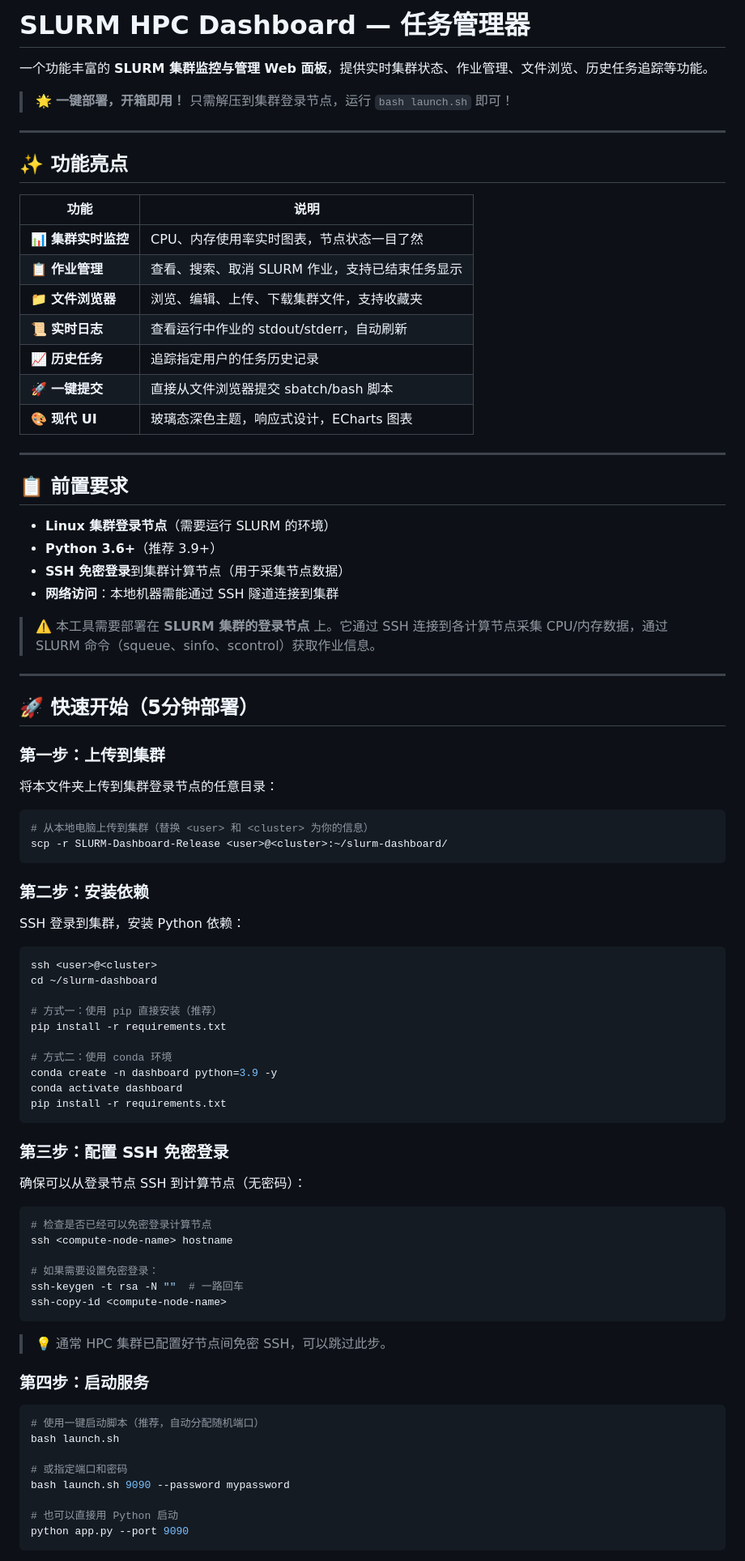
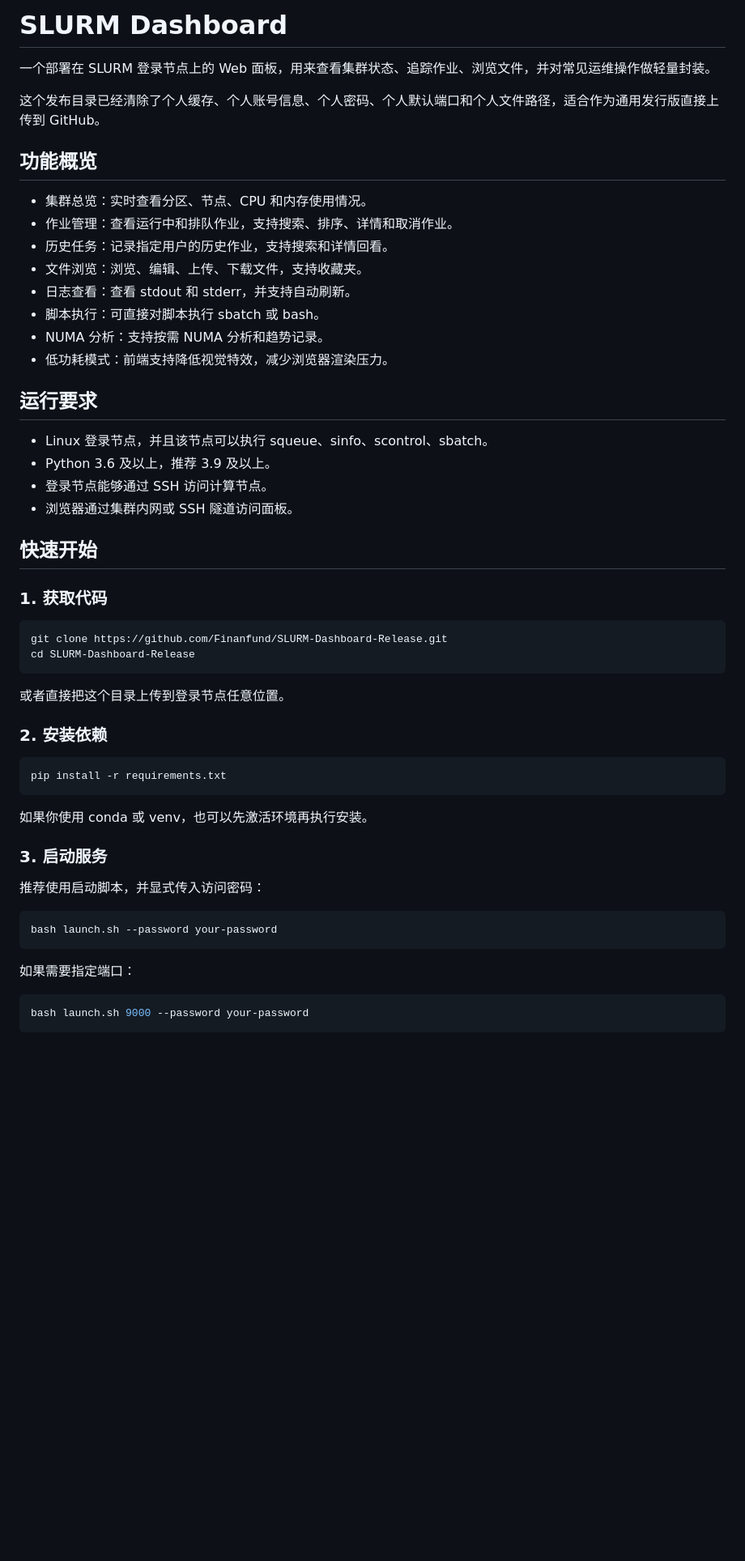
Before and after one commit to Finanfund/SLURM-Dashboard-Release, a Markdown page: README.md, the part around one of its changes. Shown at 81% size. Drawn GitHub-style; blank space fills up the shorter version.

Commit message:
Rewrite README for sanitized release

````diff
--- a/README.md
+++ b/README.md
@@ -1,89 +1,57 @@
-# SLURM HPC Dashboard — 任务管理器
+# SLURM Dashboard
 
-一个功能丰富的 **SLURM 集群监控与管理 Web 面板**，提供实时集群状态、作业管理、文件浏览、历史任务追踪等功能。
+一个部署在 SLURM 登录节点上的 Web 面板，用来查看集群状态、追踪作业、浏览文件，并对常见运维操作做轻量封装。
 
-> 🌟 **一键部署，开箱即用！** 只需解压到集群登录节点，运行 `bash launch.sh` 即可！
+这个发布目录已经清除了个人缓存、个人账号信息、个人密码、个人默认端口和个人文件路径，适合作为通用发行版直接上传到 GitHub。
 
----
+## 功能概览
 
-## ✨ 功能亮点
+- 集群总览：实时查看分区、节点、CPU 和内存使用情况。
+- 作业管理：查看运行中和排队作业，支持搜索、排序、详情和取消作业。
+- 历史任务：记录指定用户的历史作业，支持搜索和详情回看。
+- 文件浏览：浏览、编辑、上传、下载文件，支持收藏夹。
+- 日志查看：查看 stdout 和 stderr，并支持自动刷新。
+- 脚本执行：可直接对脚本执行 sbatch 或 bash。
+- NUMA 分析：支持按需 NUMA 分析和趋势记录。
+- 低功耗模式：前端支持降低视觉特效，减少浏览器渲染压力。
 
-| 功能 | 说明 |
-|------|------|
-| 📊 **集群实时监控** | CPU、内存使用率实时图表，节点状态一目了然 |
-| 📋 **作业管理** | 查看、搜索、取消 SLURM 作业，支持已结束任务显示 |
-| 📁 **文件浏览器** | 浏览、编辑、上传、下载集群文件，支持收藏夹 |
-| 📜 **实时日志** | 查看运行中作业的 stdout/stderr，自动刷新 |
-| 📈 **历史任务** | 追踪指定用户的任务历史记录 |
-| 🚀 **一键提交** | 直接从文件浏览器提交 sbatch/bash 脚本 |
-| 🎨 **现代 UI** | 玻璃态深色主题，响应式设计，ECharts 图表 |
+## 运行要求
 
----
+- Linux 登录节点，并且该节点可以执行 squeue、sinfo、scontrol、sbatch。
+- Python 3.6 及以上，推荐 3.9 及以上。
+- 登录节点能够通过 SSH 访问计算节点。
+- 浏览器通过集群内网或 SSH 隧道访问面板。
 
-## 📋 前置要求
+## 快速开始
 
-- **Linux 集群登录节点**（需要运行 SLURM 的环境）
-- **Python 3.6+**（推荐 3.9+）
-- **SSH 免密登录**到集群计算节点（用于采集节点数据）
-- **网络访问**：本地机器需能通过 SSH 隧道连接到集群
-
-> ⚠️ 本工具需要部署在 **SLURM 集群的登录节点** 上。它通过 SSH 连接到各计算节点采集 CPU/内存数据，通过 SLURM 命令（squeue、sinfo、scontrol）获取作业信息。
-
----
-
-## 🚀 快速开始（5分钟部署）
-
-### 第一步：上传到集群
-
-将本文件夹上传到集群登录节点的任意目录：
+### 1. 获取代码
 
 ```bash
-# 从本地电脑上传到集群（替换 <user> 和 <cluster> 为你的信息）
-scp -r SLURM-Dashboard-Release <user>@<cluster>:~/slurm-dashboard/
+git clone https://github.com/Finanfund/SLURM-Dashboard-Release.git
+cd SLURM-Dashboard-Release
 ```
 
-### 第二步：安装依赖
+或者直接把这个目录上传到登录节点任意位置。
 
-SSH 登录到集群，安装 Python 依赖：
+### 2. 安装依赖
 
 ```bash
-ssh <user>@<cluster>
-cd ~/slurm-dashboard
-
-# 方式一：使用 pip 直接安装（推荐）
-pip install -r requirements.txt
-
-# 方式二：使用 conda 环境
-conda create -n dashboard python=3.9 -y
-conda activate dashboard
 pip install -r requirements.txt
 ```
 
-### 第三步：配置 SSH 免密登录
+如果你使用 conda 或 venv，也可以先激活环境再执行安装。
 
-确保可以从登录节点 SSH 到计算节点（无密码）：
+### 3. 启动服务
+
+推荐使用启动脚本，并显式传入访问密码：
 
 ```bash
-# 检查是否已经可以免密登录计算节点
-ssh <compute-node-name> hostname
-
-# 如果需要设置免密登录：
-ssh-keygen -t rsa -N ""  # 一路回车
-ssh-copy-id <compute-node-name>
+bash launch.sh --password your-password
 ```
 
-> 💡 通常 HPC 集群已配置好节点间免密 SSH，可以跳过此步。
-
-### 第四步：启动服务
+如果需要指定端口：
 
 ```bash
-# 使用一键启动脚本（推荐，自动分配随机端口）
-bash launch.sh
-
-# 或指定端口和密码
-bash launch.sh 9090 --password mypassword
-
-# 也可以直接用 Python 启动
-python app.py --port 9090
+bash launch.sh 9000 --password your-password
 ```
 
````
Also changed, not shown: other parts of README.md (+102 -224 lines).
